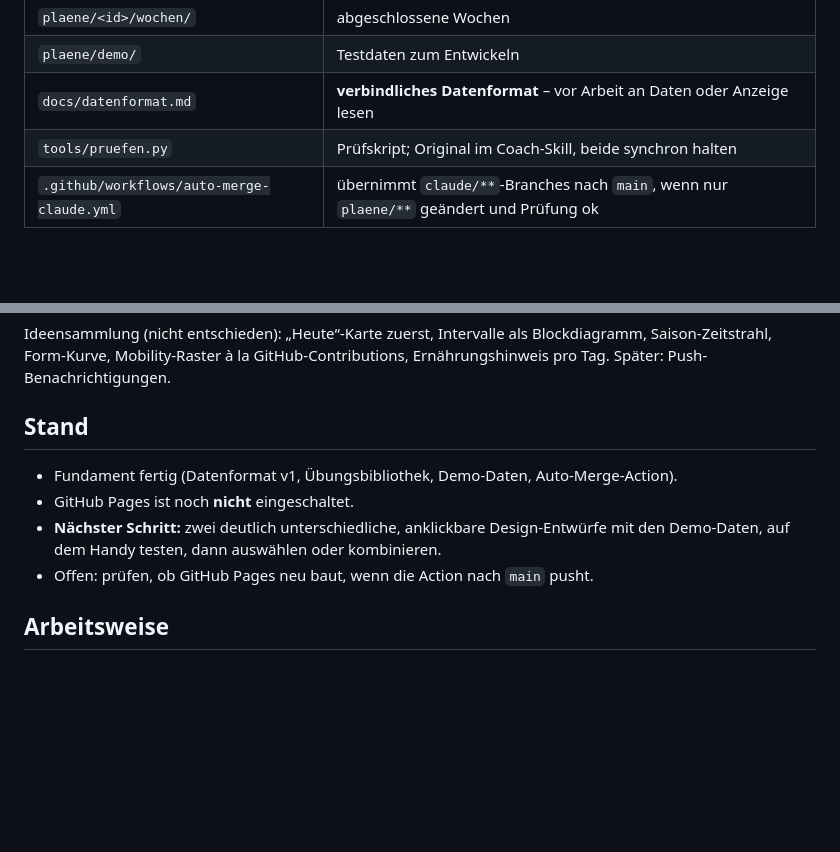
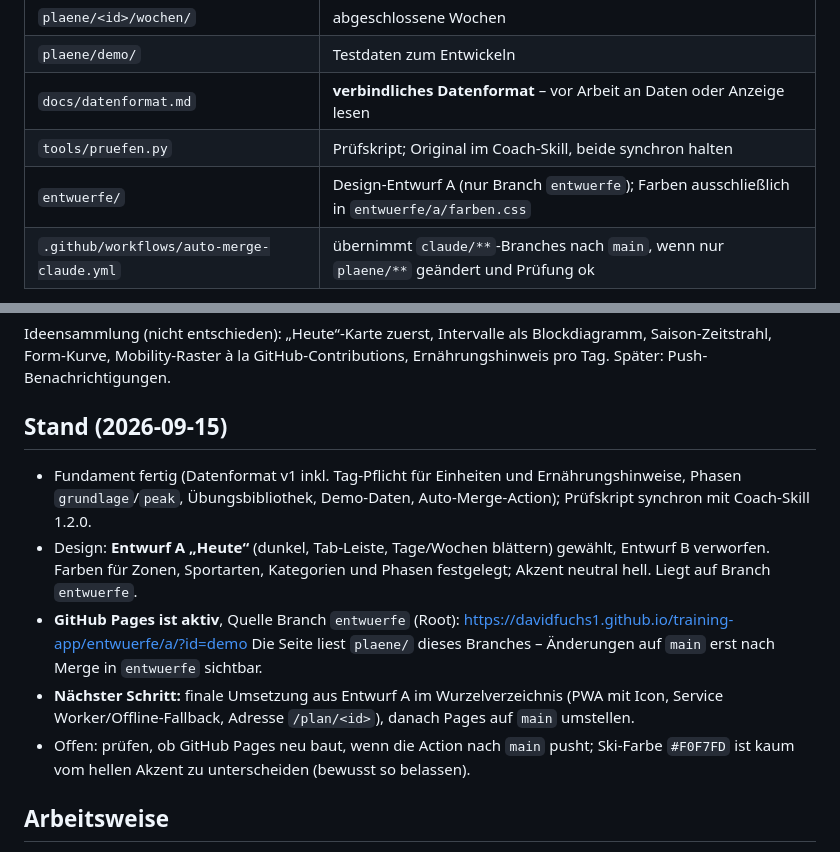
Before and after one commit to davidfuchs1/training-app, a Markdown page: CLAUDE.md, 2 parts joined by grey strips. Drawn GitHub-style; blank space fills up the shorter version.

Commit message:
CLAUDE.md: Stand mit Entwurf A und aktivem GitHub Pages
Co-Authored-By: Claude Opus 5 <noreply@anthropic.com>

```diff
--- a/CLAUDE.md
+++ b/CLAUDE.md
@@ -22,6 +22,7 @@ lokal im Nachbarordner `../training-daten`).
 | `plaene/demo/` | Testdaten zum Entwickeln |
 | `docs/datenformat.md` | **verbindliches Datenformat** – vor Arbeit an Daten oder Anzeige lesen |
 | `tools/pruefen.py` | Prüfskript; Original im Coach-Skill, beide synchron halten |
+| `entwuerfe/` | Design-Entwurf A (nur Branch `entwuerfe`); Farben ausschließlich in `entwuerfe/a/farben.css` |
 | `.github/workflows/auto-merge-claude.yml` | übernimmt `claude/**`-Branches nach `main`, wenn nur `plaene/**` geändert und Prüfung ok |
 
 Vor jedem Commit mit Änderungen in `plaene/`:
@@ -44,12 +45,22 @@ Ideensammlung (nicht entschieden): „Heute“-Karte zuerst, Intervalle als
 Blockdiagramm, Saison-Zeitstrahl, Form-Kurve, Mobility-Raster à la
 GitHub-Contributions, Ernährungshinweis pro Tag. Später: Push-Benachrichtigungen.
 
-## Stand
-- Fundament fertig (Datenformat v1, Übungsbibliothek, Demo-Daten, Auto-Merge-Action).
-- GitHub Pages ist noch **nicht** eingeschaltet.
-- **Nächster Schritt:** zwei deutlich unterschiedliche, anklickbare Design-Entwürfe
-  mit den Demo-Daten, auf dem Handy testen, dann auswählen oder kombinieren.
-- Offen: prüfen, ob GitHub Pages neu baut, wenn die Action nach `main` pusht.
+## Stand (2026-09-15)
+- Fundament fertig (Datenformat v1 inkl. Tag-Pflicht für Einheiten und
+  Ernährungshinweise, Phasen `grundlage`/`peak`, Übungsbibliothek, Demo-Daten,
+  Auto-Merge-Action); Prüfskript synchron mit Coach-Skill 1.2.0.
+- Design: **Entwurf A „Heute“** (dunkel, Tab-Leiste, Tage/Wochen blättern)
+  gewählt, Entwurf B verworfen. Farben für Zonen, Sportarten, Kategorien und
+  Phasen festgelegt; Akzent neutral hell. Liegt auf Branch `entwuerfe`.
+- **GitHub Pages ist aktiv**, Quelle Branch `entwuerfe` (Root):
+  https://davidfuchs1.github.io/training-app/entwuerfe/a/?id=demo
+  Die Seite liest `plaene/` dieses Branches – Änderungen auf `main` erst nach
+  Merge in `entwuerfe` sichtbar.
+- **Nächster Schritt:** finale Umsetzung aus Entwurf A im Wurzelverzeichnis
+  (PWA mit Icon, Service Worker/Offline-Fallback, Adresse `/plan/<id>`),
+  danach Pages auf `main` umstellen.
+- Offen: prüfen, ob GitHub Pages neu baut, wenn die Action nach `main` pusht;
+  Ski-Farbe `#F0F7FD` ist kaum vom hellen Akzent zu unterscheiden (bewusst so belassen).
 
 ## Arbeitsweise
 - Plan-Modus: Plan zeigen, Freigabe abwarten, unterwegs kurz erklären –
```
